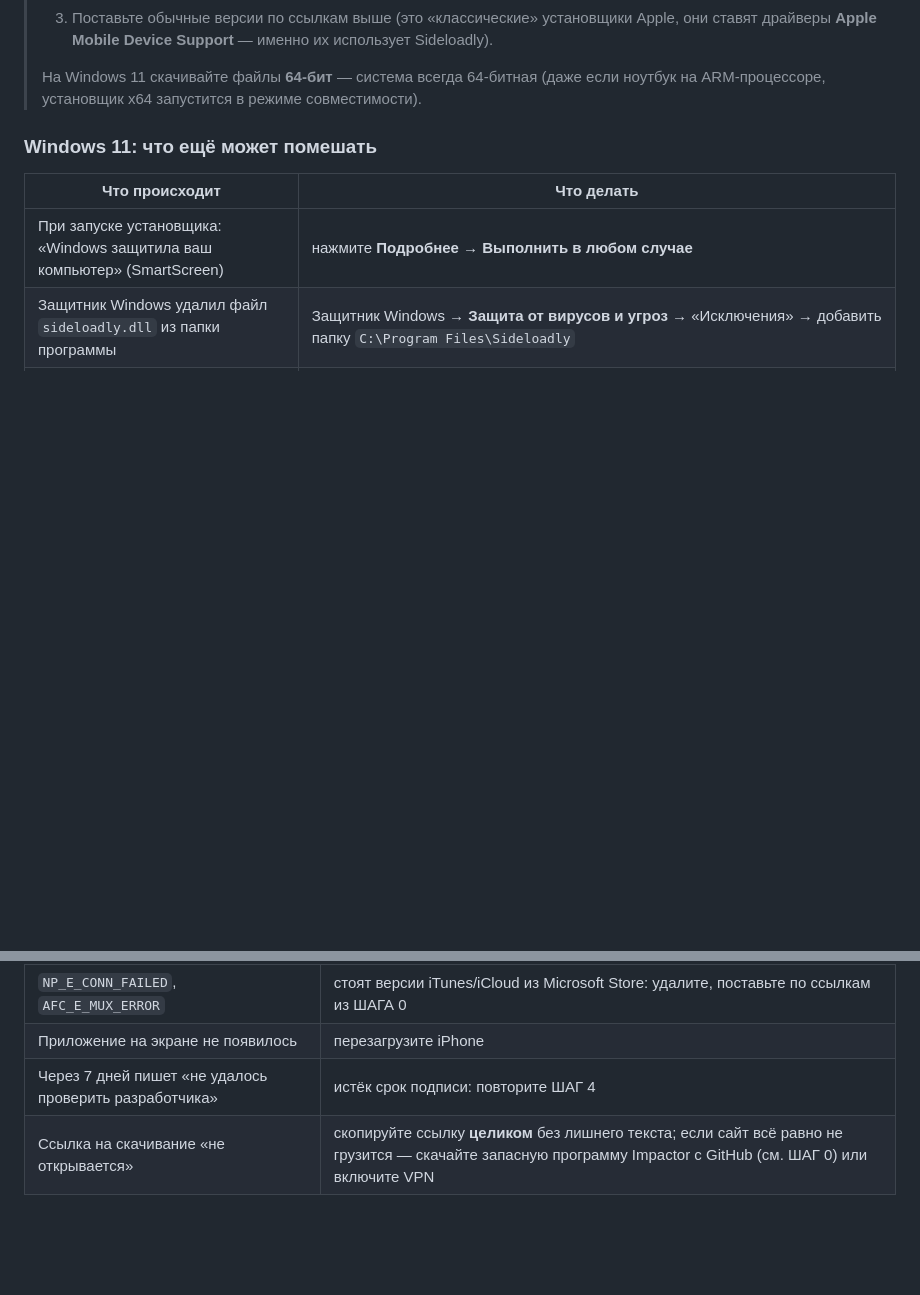
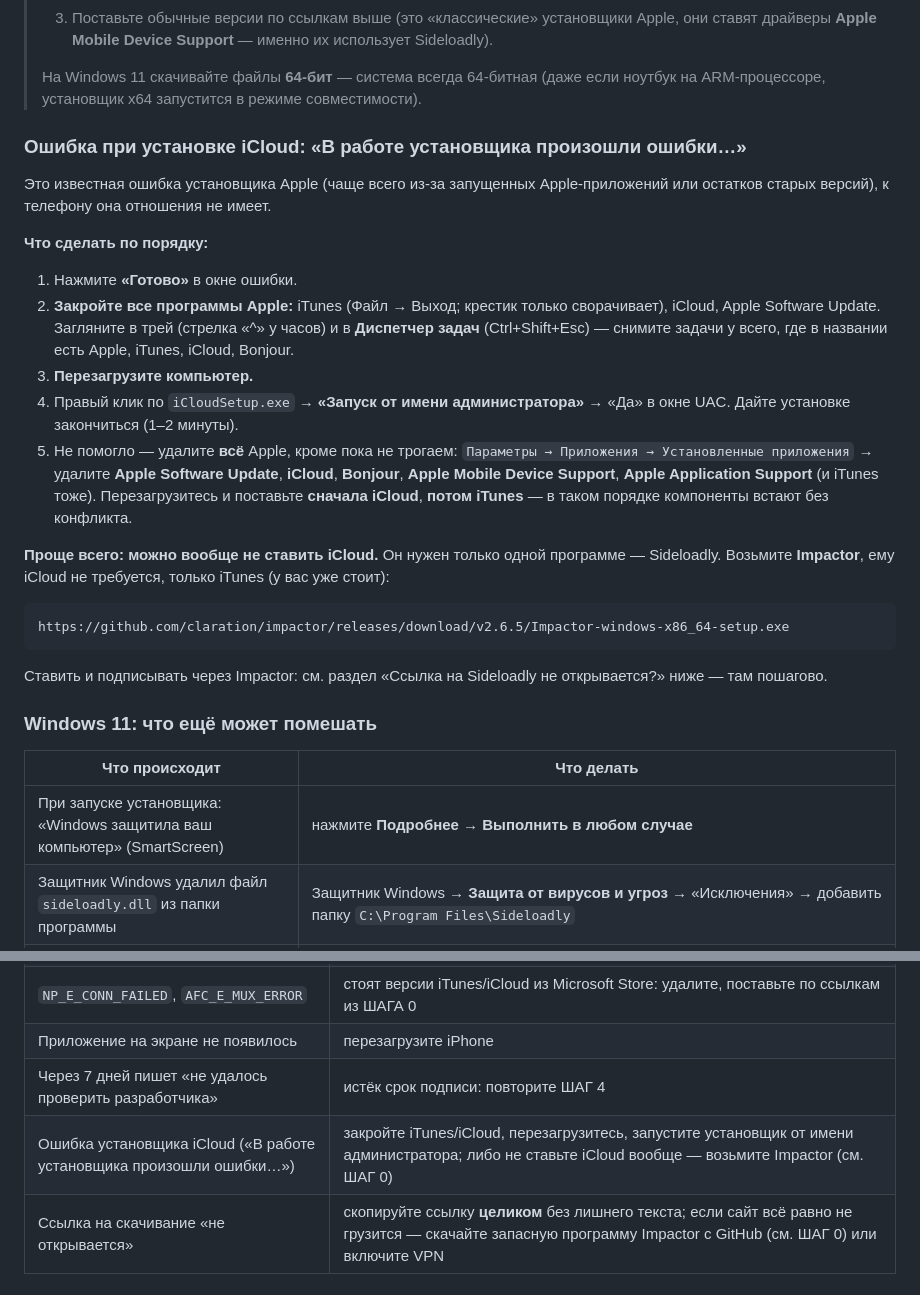
Before and after one commit to Igorr112323/visits11, a Markdown page: nfc-attendance/docs/КАК-ПОСТАВИТЬ-НА-IPHONE.md, 2 parts joined by grey strips. Rendered like a GitHub page; blank space fills up the shorter version.

Commit message:
Памятка: разбор ошибки установщика iCloud для Windows и обход через Impactor
Co-authored-by: arena-agent <297053741+arena-agent@users.noreply.github.com>

````diff
--- a/nfc-attendance/docs/КАК-ПОСТАВИТЬ-НА-IPHONE.md
+++ b/nfc-attendance/docs/КАК-ПОСТАВИТЬ-НА-IPHONE.md
@@ -67,6 +67,38 @@ iTunes и iCloud на Mac не нужны.
 > На Windows 11 скачивайте файлы **64-бит** — система всегда 64-битная
 > (даже если ноутбук на ARM-процессоре, установщик x64 запустится в режиме
 > совместимости).
+
+### Ошибка при установке iCloud: «В работе установщика произошли ошибки…»
+
+Это известная ошибка установщика Apple (чаще всего из-за запущенных
+Apple-приложений или остатков старых версий), к телефону она отношения не имеет.
+
+**Что сделать по порядку:**
+
+1. Нажмите **«Готово»** в окне ошибки.
+2. **Закройте все программы Apple:** iTunes (Файл → Выход; крестик только
+   сворачивает), iCloud, Apple Software Update. Загляните в трей (стрелка «^»
+   у часов) и в **Диспетчер задач** (Ctrl+Shift+Esc) — снимите задачи у всего,
+   где в названии есть Apple, iTunes, iCloud, Bonjour.
+3. **Перезагрузите компьютер.**
+4. Правый клик по `iCloudSetup.exe` → **«Запуск от имени администратора»** →
+   «Да» в окне UAC. Дайте установке закончиться (1–2 минуты).
+5. Не помогло — удалите **всё** Apple, кроме пока не трогаем: `Параметры →
+   Приложения → Установленные приложения` → удалите **Apple Software Update**,
+   **iCloud**, **Bonjour**, **Apple Mobile Device Support**, **Apple Application
+   Support** (и iTunes тоже). Перезагрузитесь и поставьте **сначала iCloud**,
+   **потом iTunes** — в таком порядке компоненты встают без конфликта.
+
+**Проще всего: можно вообще не ставить iCloud.** Он нужен только одной программе —
+Sideloadly. Возьмите **Impactor**, ему iCloud не требуется, только iTunes
+(у вас уже стоит):
+
+```
+https://github.com/claration/impactor/releases/download/v2.6.5/Impactor-windows-x86_64-setup.exe
+```
+
+Ставить и подписывать через Impactor: см. раздел «Ссылка на Sideloadly
+не открывается?» ниже — там пошагово.
 
 ### Windows 11: что ещё может помешать
 
@@ -226,6 +258,7 @@ macOS             https://github.com/claration/impactor/releases/download/v2.6.5
 | `NP_E_CONN_FAILED`, `AFC_E_MUX_ERROR` | стоят версии iTunes/iCloud из Microsoft Store: удалите, поставьте по ссылкам из ШАГА 0 |
 | Приложение на экране не появилось | перезагрузите iPhone |
 | Через 7 дней пишет «не удалось проверить разработчика» | истёк срок подписи: повторите ШАГ 4 |
+| Ошибка установщика iCloud («В работе установщика произошли ошибки…») | закройте iTunes/iCloud, перезагрузитесь, запустите установщик от имени администратора; либо не ставьте iCloud вообще — возьмите Impactor (см. ШАГ 0) |
 | Ссылка на скачивание «не открывается» | скопируйте ссылку **целиком** без лишнего текста; если сайт всё равно не грузится — скачайте запасную программу Impactor с GitHub (см. ШАГ 0) или включите VPN |
 
 ---
````
